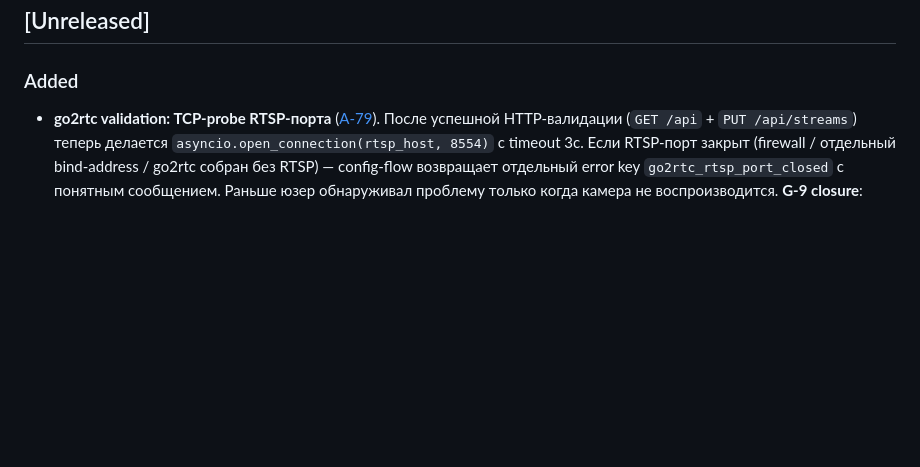
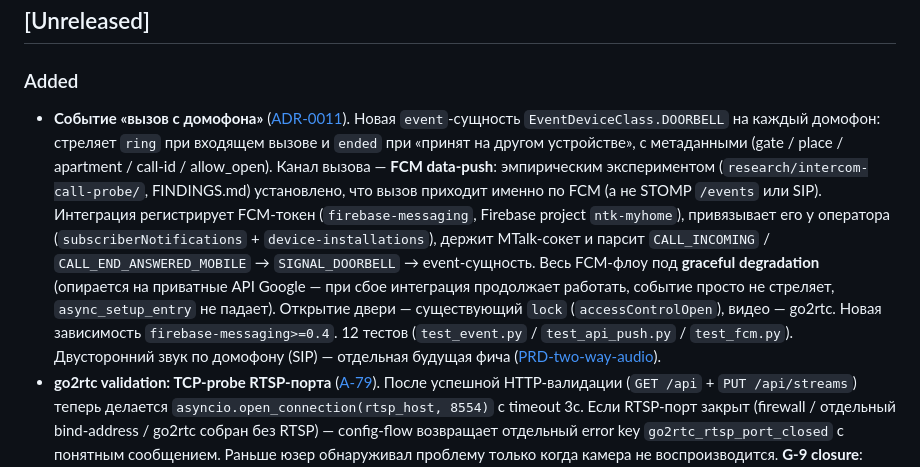
Before and after one commit to gentslava/elektronny-gorod, a Markdown page: CHANGELOG.md, the part around the change. Drawn GitHub-style; blank space fills up the shorter version.

```diff
--- a/CHANGELOG.md
+++ b/CHANGELOG.md
@@ -9,6 +9,7 @@
 
 ### Added
 
+- **Событие «вызов с домофона»** ([ADR-0011](docs/decisions/0011-doorbell-fcm-channel.md)). Новая `event`-сущность `EventDeviceClass.DOORBELL` на каждый домофон: стреляет `ring` при входящем вызове и `ended` при «принят на другом устройстве», с метаданными (gate / place / apartment / call-id / allow_open). Канал вызова — **FCM data-push**: эмпирическим экспериментом (`research/intercom-call-probe/`, FINDINGS.md) установлено, что вызов приходит именно по FCM (а не STOMP `/events` или SIP). Интеграция регистрирует FCM-токен (`firebase-messaging`, Firebase project `ntk-myhome`), привязывает его у оператора (`subscriberNotifications` + `device-installations`), держит MTalk-сокет и парсит `CALL_INCOMING` / `CALL_END_ANSWERED_MOBILE` → `SIGNAL_DOORBELL` → event-сущность. Весь FCM-флоу под **graceful degradation** (опирается на приватные API Google — при сбое интеграция продолжает работать, событие просто не стреляет, `async_setup_entry` не падает). Открытие двери — существующий `lock` (`accessControlOpen`), видео — go2rtc. Новая зависимость `firebase-messaging>=0.4`. 12 тестов (`test_event.py` / `test_api_push.py` / `test_fcm.py`). Двусторонний звук по домофону (SIP) — отдельная будущая фича ([PRD-two-way-audio](research/intercom-call-probe/PRD-two-way-audio.md)).
 - **go2rtc validation: TCP-probe RTSP-порта** ([A-79](docs/audit/project-audit.md)). После успешной HTTP-валидации (`GET /api` + `PUT /api/streams`) теперь делается `asyncio.open_connection(rtsp_host, 8554)` с timeout 3с. Если RTSP-порт закрыт (firewall / отдельный bind-address / go2rtc собран без RTSP) — config-flow возвращает отдельный error key `go2rtc_rtsp_port_closed` с понятным сообщением. Раньше юзер обнаруживал проблему только когда камера не воспроизводится. **G-9 closure**: первые direct unit-тесты для `validate_go2rtc` / `_go2rtc_upsert_stream` / `cleanup_go2rtc_stream` — 39 тестов в `tests/test_go2rtc_validate.py` + `tests/test_go2rtc_upsert.py` фиксируют HTTP-контракт с go2rtc API (PATCH-first vs PUT-fallback, S-A71-01 token-leak guard, cleanup `?src=` semantics).
 
 ## [3.3.0] - 2026-05-30
```
Also changed, not shown: docs/decisions/0011-doorbell-fcm-channel.md (added, +115 -0 lines).
